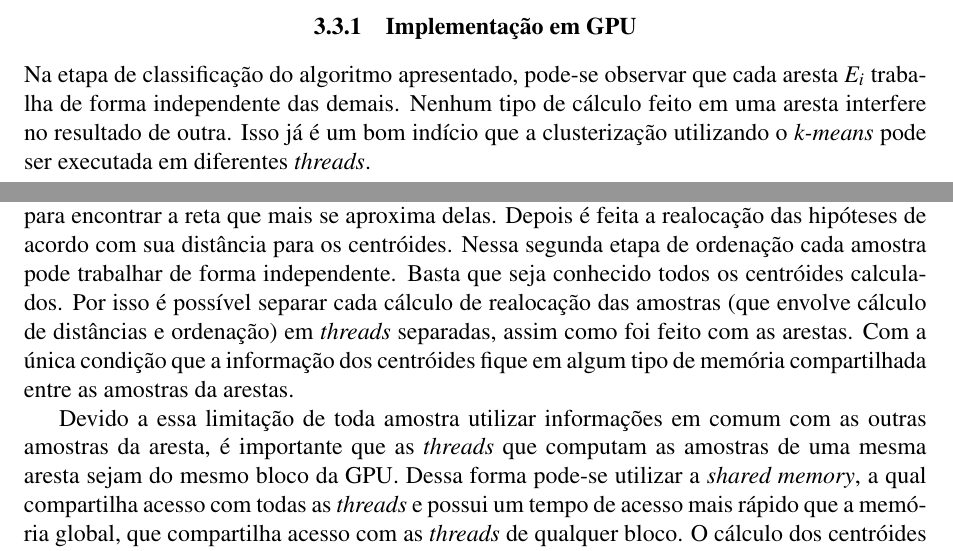
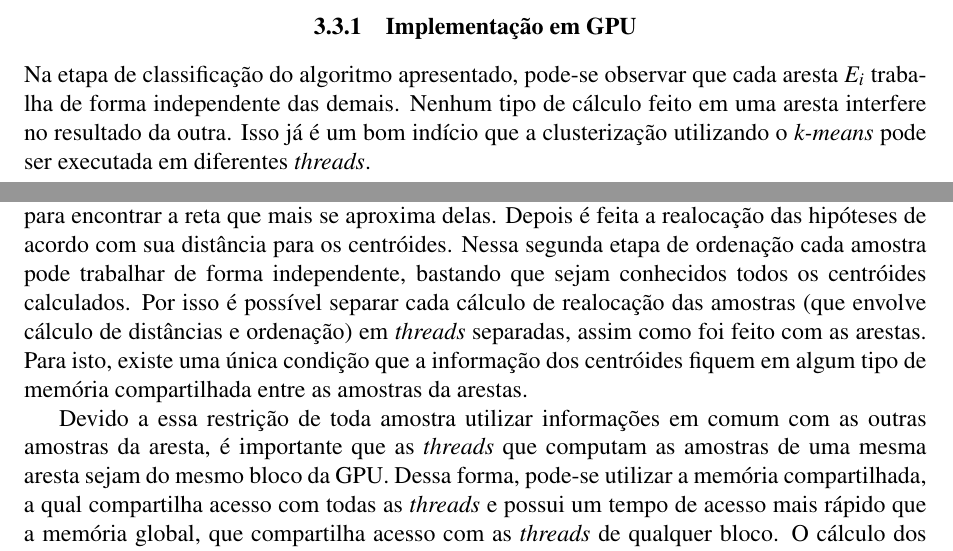
Before and after one commit to omailson/monografia, a LaTeX thesis (monografia.tex, which reads monografia/chapter3.tex): two parts of pages 27 and 28 of 40, joined at a grey line, cut so that both start at the same text. Compiled offline with pdfLaTeX.

Commit message:
[Cap3] Revisão

```diff
--- a/monografia/chapter3.tex
+++ b/monografia/chapter3.tex
@@ -125,11 +125,11 @@ As placas da NVIDIA que suportam CUDA agrupam suas unidades de processamento em
 
 \subsection{Implementação em GPU}
 
-Na etapa de classificação do algoritmo apresentado, pode-se observar que cada aresta $E_i$ trabalha de forma independente das demais. Nenhum tipo de cálculo feito em uma aresta interfere no resultado de outra. Isso já é um bom indício que a clusterização utilizando o \emph{k-means} pode ser executada em diferentes \emph{threads}.
+Na etapa de classificação do algoritmo apresentado, pode-se observar que cada aresta $E_i$ trabalha de forma independente das demais. Nenhum tipo de cálculo feito em uma aresta interfere no resultado da outra. Isso já é um bom indício que a clusterização utilizando o \emph{k-means} pode ser executada em diferentes \emph{threads}.
 
-Cada aresta executa de forma independente a clusterização \emph{k-means}, que ocorre em duas etapas. A primeira é o cálculo do centróide, em que um elemento de cada amostra é utilizado para encontrar a reta que mais se aproxima delas. Depois é feita a realocação das hipóteses de acordo com sua distância para os centróides. Nessa segunda etapa de ordenação cada amostra pode trabalhar de forma independente. Basta que seja conhecido todos os centróides calculados. Por isso é possível separar cada cálculo de realocação das amostras (que envolve cálculo de distâncias e ordenação) em \emph{threads} separadas, assim como foi feito com as arestas. Com a única condição que a informação dos centróides fique em algum tipo de memória compartilhada entre as amostras da arestas.
+Cada aresta executa de forma independente a clusterização \emph{k-means}, que ocorre em duas etapas. A primeira é o cálculo do centróide, em que um elemento de cada amostra é utilizado para encontrar a reta que mais se aproxima delas. Depois é feita a realocação das hipóteses de acordo com sua distância para os centróides. Nessa segunda etapa de ordenação cada amostra pode trabalhar de forma independente, bastando que sejam conhecidos todos os centróides calculados. Por isso é possível separar cada cálculo de realocação das amostras (que envolve cálculo de distâncias e ordenação) em \emph{threads} separadas, assim como foi feito com as arestas. Para isto, existe uma única condição que a informação dos centróides fiquem em algum tipo de memória compartilhada entre as amostras da arestas.
 
-Devido a essa limitação de toda amostra utilizar informações em comum com as outras amostras da aresta, é importante que as \emph{threads} que computam as amostras de uma mesma aresta sejam do mesmo bloco da GPU. Dessa forma pode-se utilizar a \emph{shared memory}, a qual compartilha acesso com todas as \emph{threads} e possui um tempo de acesso mais rápido que a memória global, que compartilha acesso com as \emph{threads} de qualquer bloco. O cálculo dos centróides também pode ser paralelizado na GPU, já que cada centróide utiliza informações de apenas um \emph{cluster} para minimizar a reta.
+Devido a essa restrição de toda amostra utilizar informações em comum com as outras amostras da aresta, é importante que as \emph{threads} que computam as amostras de uma mesma aresta sejam do mesmo bloco da GPU. Dessa forma, pode-se utilizar a memória compartilhada, a qual compartilha acesso com todas as \emph{threads} e possui um tempo de acesso mais rápido que a memória global, que compartilha acesso com as \emph{threads} de qualquer bloco. O cálculo dos centróides também pode ser paralelizado na GPU, já que cada centróide utiliza informações de apenas um \emph{cluster} para minimizar a reta.
 
 \begin{figure}[t]
 \centering\includegraphics{monografia/cuda_grid}
```
